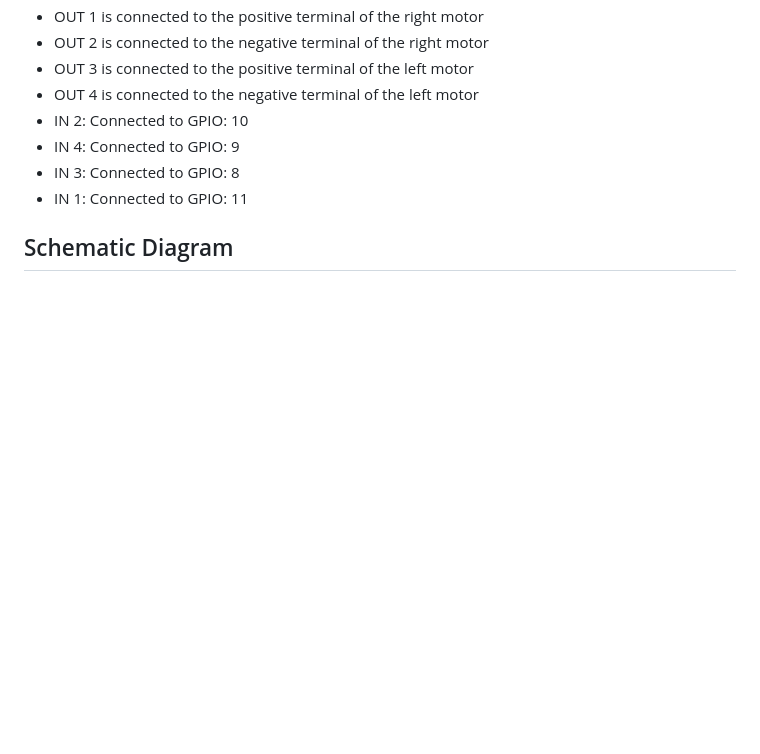
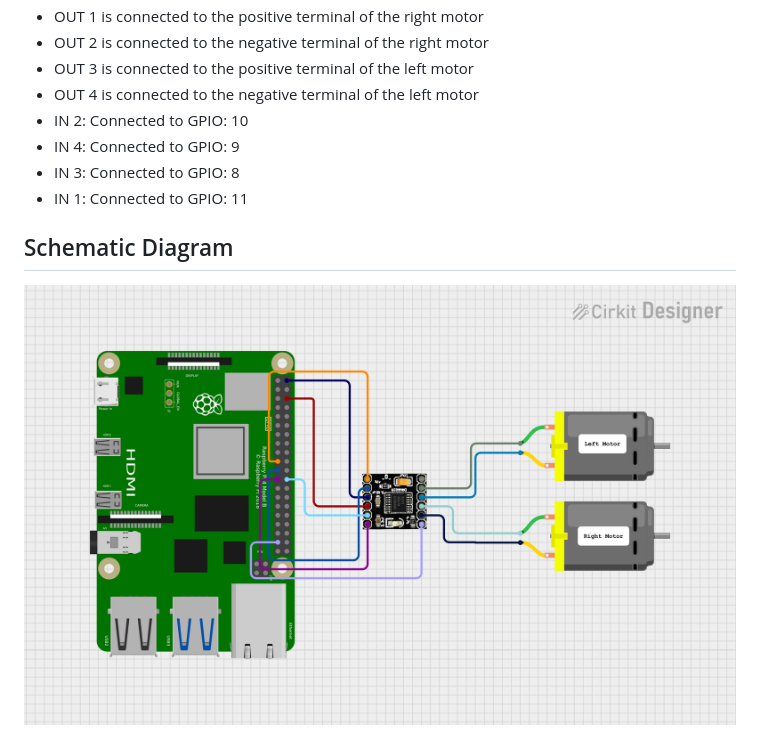
Before and after one commit to qnx/Raspberry-Pi-Hardware-Component-Samples, a Markdown page: motor-controller/README.md, the part around the change. Drawn GitHub-style; pictures changed too: motor-controller/images/circuit_image.png (added); blank space fills up the shorter version.

Commit message:
Finished README

```diff
--- a/motor-controller/README.md
+++ b/motor-controller/README.md
@@ -18,3 +18,4 @@ Below is the schematic diagram of the motor controller.
 - IN 1: Connected to GPIO: 11
 
 ## Schematic Diagram
+![alt text](images/circuit_image.png)
```
